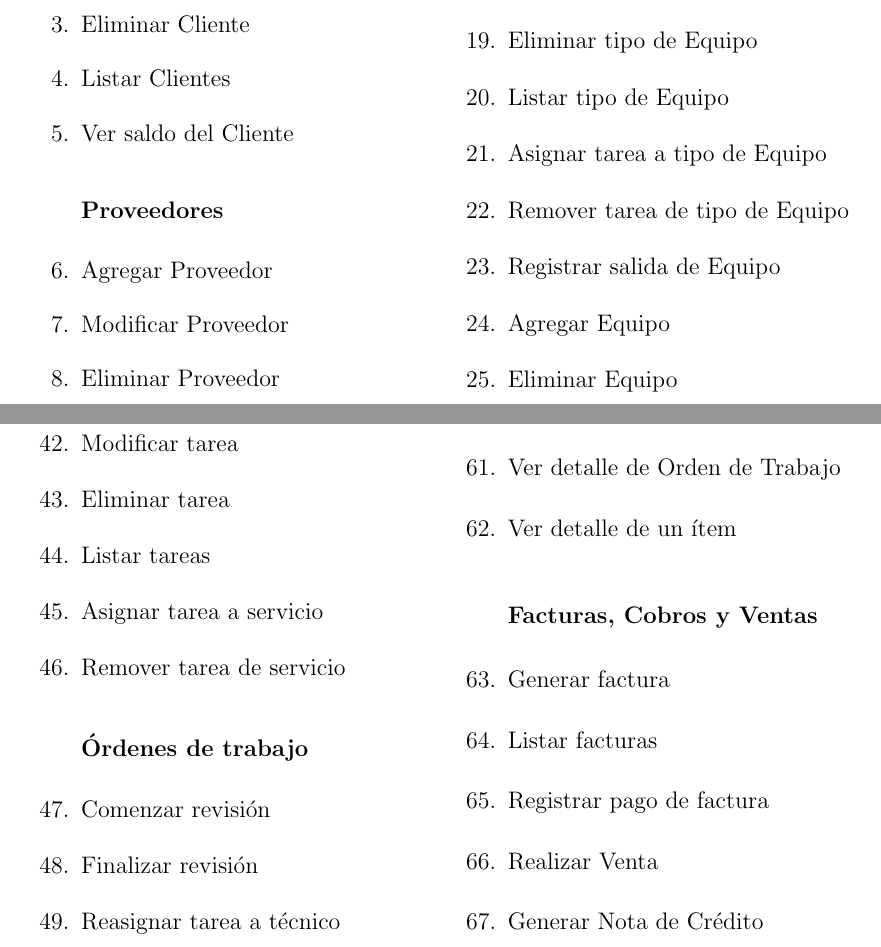
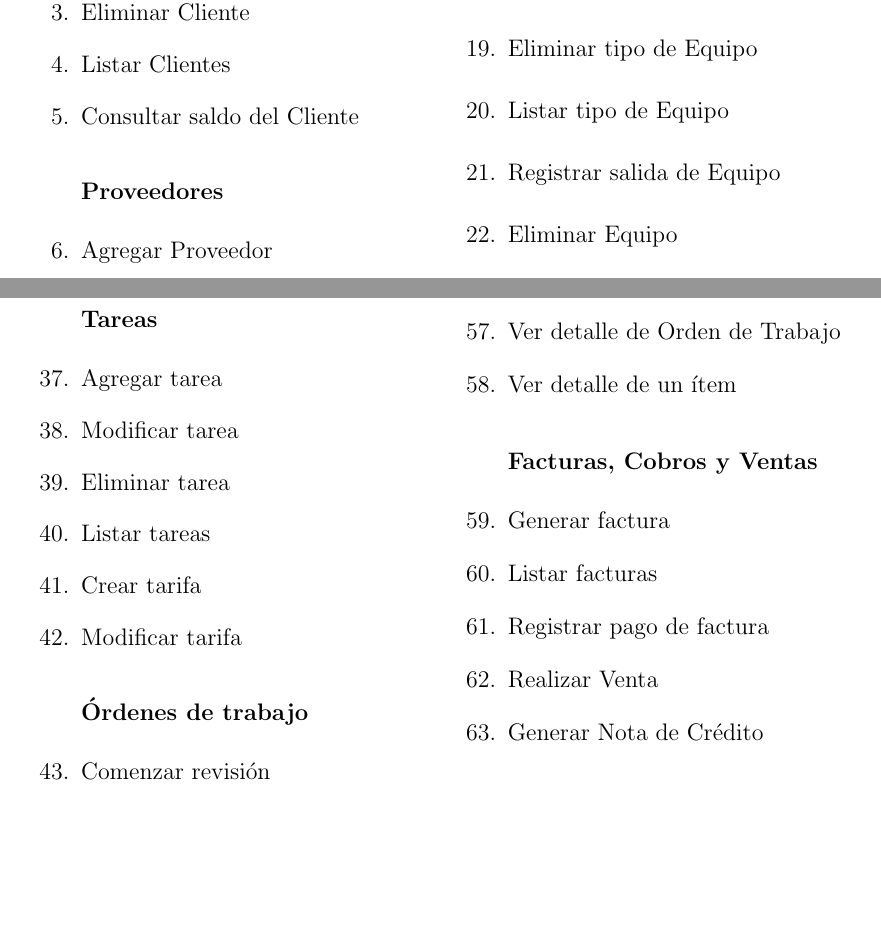
Before and after one commit to PaPablo/IS1-2017, a LaTeX document (informe/informe.tex): two parts of pages 26 and 27 of 73 before the commit and two parts of pages 26 and 27 of 72 after it, joined at a grey line, cut so that both start at the same text, the shorter picture padded with empty space. Compiled offline with pdfLaTeX.

Commit message:
listado CU con modificaciones

```diff
--- a/informe/informe.tex
+++ b/informe/informe.tex
@@ -496,7 +496,7 @@
             \item Modificar Cliente
             \item Eliminar Cliente
             \item Listar Clientes
-            \item Ver saldo del Cliente
+            \item Consultar saldo del Cliente
         \subsubsection*{Proveedores}
             \item Agregar Proveedor
             \item Modificar Proveedor
@@ -515,12 +515,10 @@
             \item Modificar tipo de Empleado
             \item Eliminar tipo de Equipo
             \item Listar tipo de Equipo
-            \item Asignar tarea a tipo de Equipo
-            \item Remover tarea de tipo de Equipo
             \item Registrar salida de Equipo
                 %tiene que verificar que el equipo esté en el taller (jeje)
                 %y que la OT en la que aparezca esté cerrada (pendiente de facturación)
-            \item Agregar Equipo
+            %\item Agregar Equipo
             \item Eliminar Equipo
             \item Listar Equipos
         \subsubsection*{Productos}
@@ -545,8 +543,8 @@
             \item Modificar tarea
             \item Eliminar tarea
             \item Listar tareas
-            \item Asignar tarea a servicio
-            \item Remover tarea de servicio
+            \item Crear tarifa
+            \item Modificar tarifa
         \subsubsection*{Órdenes de trabajo}
 
             %Bueno, a ver, acá vamos a tener que tomar una decisión sobre qué hacer con el tema del "detalle orden"
```
Also changed, not shown: informe/informe.tex (4 more changed lines).
